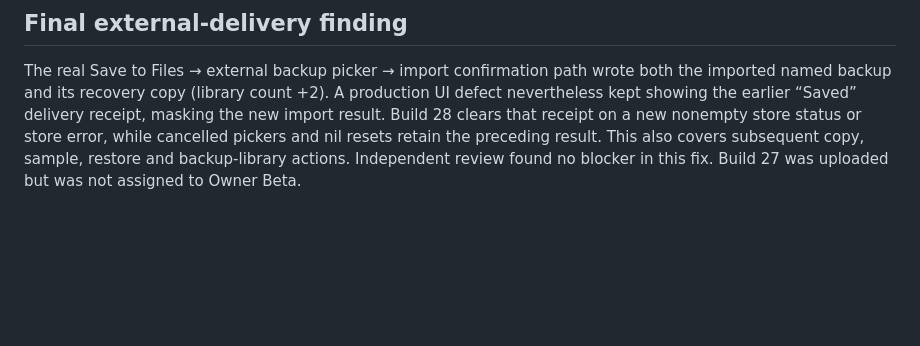
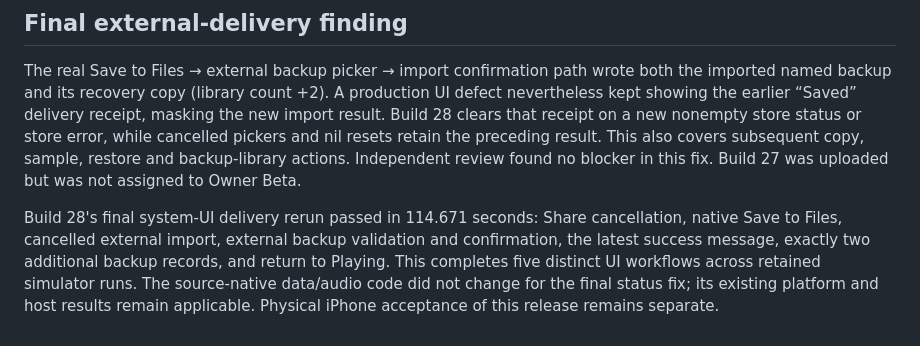
Before and after one commit to HolidayMan/fm1-ios, a Markdown page: docs/project-files-qa27.md, the part around the change. GitHub-like rendering; blank space fills up the shorter version.

Commit message:
Record completed file workflow simulator acceptance

```diff
--- a/docs/project-files-qa27.md
+++ b/docs/project-files-qa27.md
@@ -79,3 +79,11 @@ nonempty store status or store error, while cancelled pickers and nil resets
 retain the preceding result. This also covers subsequent copy, sample, restore
 and backup-library actions. Independent review found no blocker in this fix.
 Build 27 was uploaded but was not assigned to Owner Beta.
+
+Build 28's final system-UI delivery rerun passed in 114.671 seconds: Share
+cancellation, native Save to Files, cancelled external import, external backup
+validation and confirmation, the latest success message, exactly two additional
+backup records, and return to Playing. This completes five distinct UI workflows
+across retained simulator runs. The source-native data/audio code did not change
+for the final status fix; its existing platform and host results remain applicable.
+Physical iPhone acceptance of this release remains separate.
```
